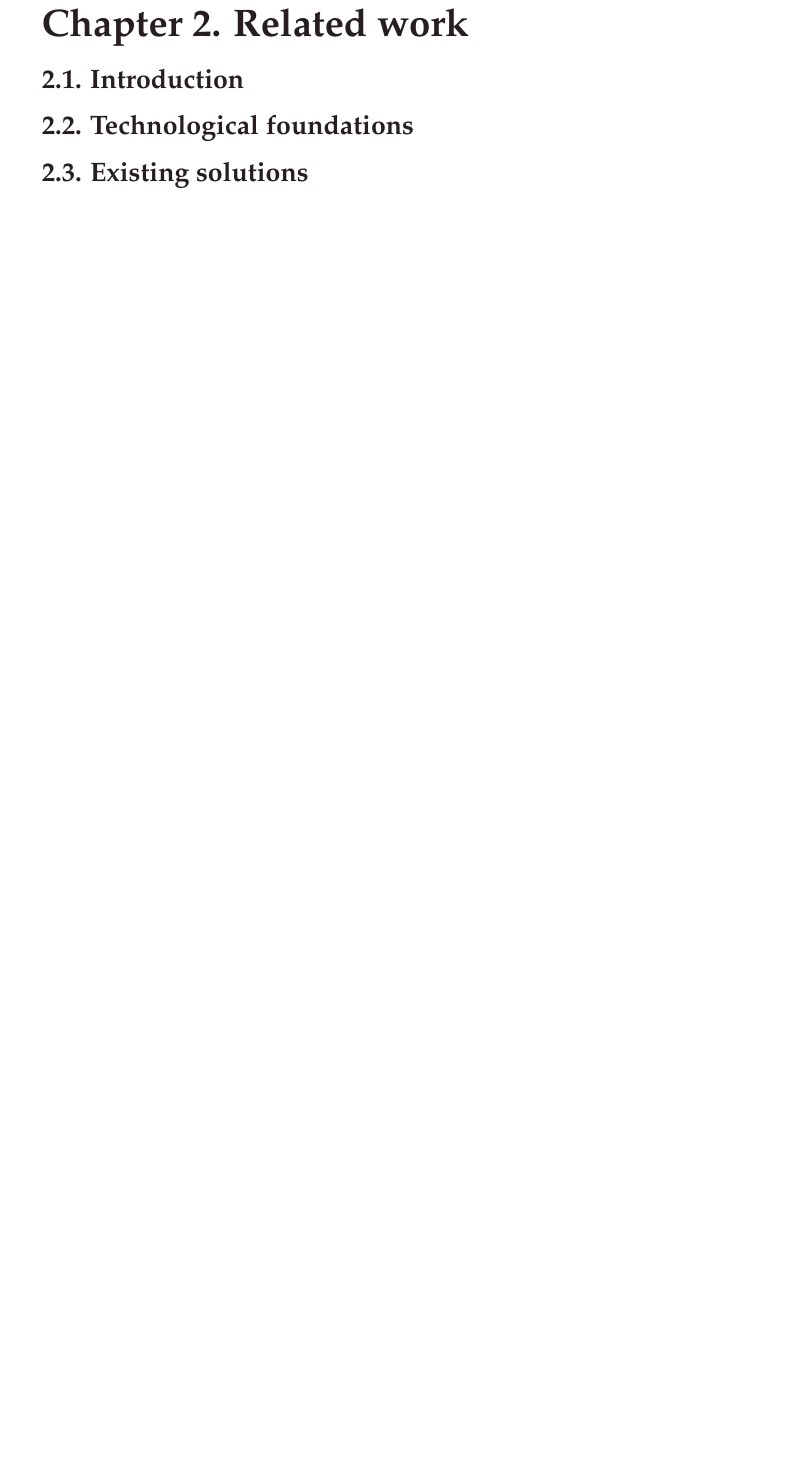
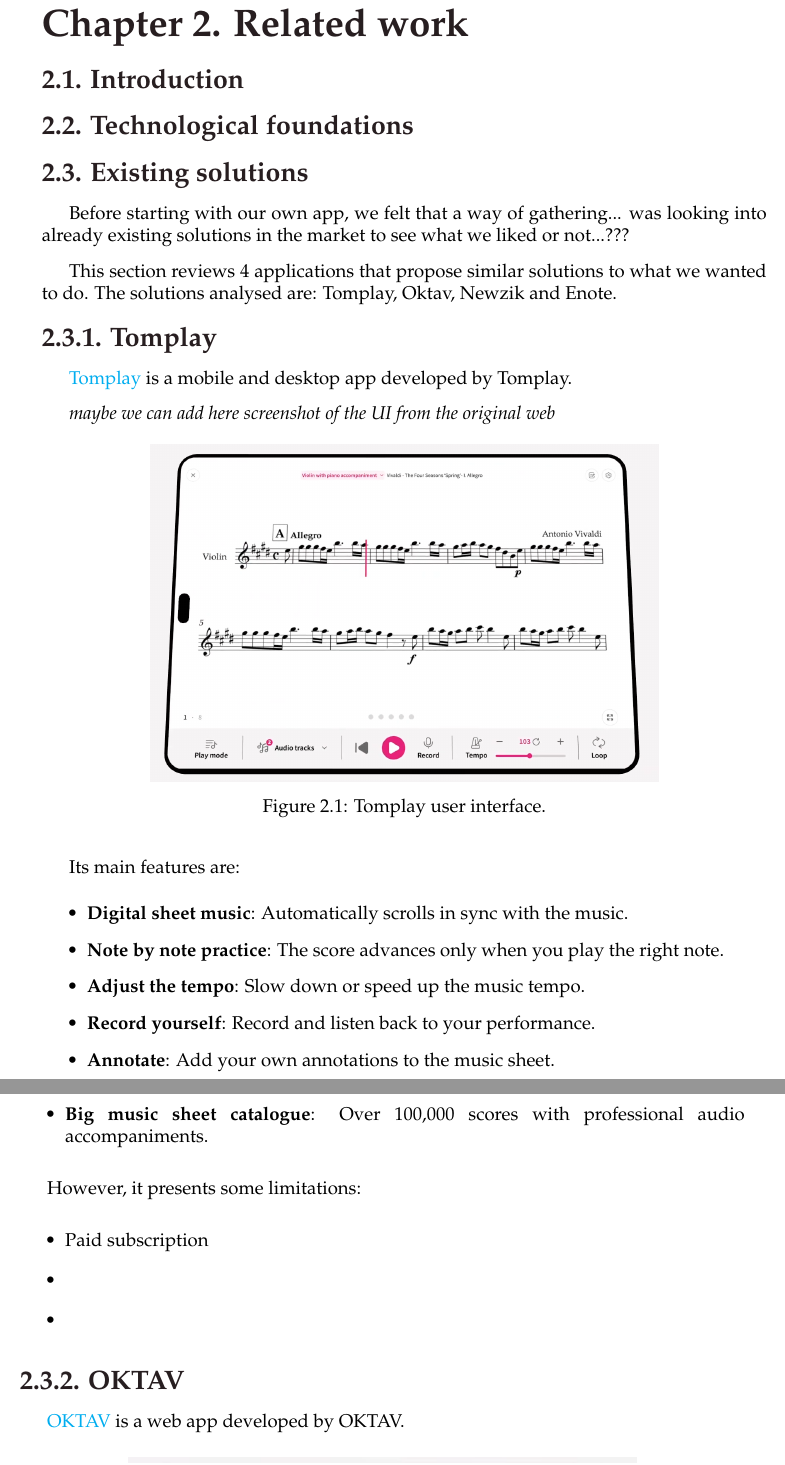
Before and after one commit to Eleee28/Atril-Matic-memoria, a LaTeX thesis (main.tex, which reads Capitulos/capitulo02.tex): part of page 9 of 17 before the commit and two parts of pages 9 and 10 of 19 after it, the two joined at a grey line, cut so that both start at the same text, the shorter picture padded with empty space. Compiled offline with pdfLaTeX.

Commit message:
begin existing solutions section

```diff
--- a/Capitulos/capitulo02.tex
+++ b/Capitulos/capitulo02.tex
@@ -6,3 +6,45 @@
 
 \section{Existing solutions}
 
+Before starting with our own app, we felt that a way of gathering...
+was looking into already existing solutions in the market to see
+what we liked or not...???
+
+This section reviews 4 applications that propose similar solutions to what
+we wanted to do. The solutions analysed are: Tomplay, Oktav, Newzik and Enote.
+
+\subsection{Tomplay}
+
+\href{https://tomplay.com/premium-trial?gad_source=1&gad_campaignid=20681880617&gbraid=0AAAAAo-e4fjXq4AZRRXMM05r5eK0yjHVm&gclid=Cj0KCQjw39zSBhDhARIsANammDsmFuFM7ntGvU3DPqh3FrSL8kvc7Ajf7szj5tN_ckixeMqOZiykEcoaAh4pEALw_wcB}{Tomplay}
+is a mobile and desktop app developed by Tomplay.
+
+\textit{maybe we can add here screenshot of the UI from the original web}
+
+\begin{figure}[H]
+	\centering
+	\includegraphics[width=0.7\textwidth]{Images/tomplay.png}
+	\caption{Tomplay user interface.}
+	\label{fig:tomplay}
+\end{figure}
+
+Its main features are:
+\begin{itemize}
+	\item \textbf{Digital sheet music}: Automatically scrolls in sync with the music.
+	\item \textbf{Note by note practice}: The score advances only when you play the right note.
+	\item \textbf{Adjust the tempo}: Slow down or speed up the music tempo.
+	\item \textbf{Record yourself}: Record and listen back to your performance.
+	\item \textbf{Annotate}: Add your own annotations to the music sheet.
+	\item \textbf{Big music sheet catalogue}: Over 100,000 scores with professional audio accompaniments.
+\end{itemize}
+
+However, it presents some limitations:
+\begin{itemize}
+	\item Paid subscription
+	\item
+	\item
+\end{itemize}
+
+\subsection{OKTAV}
+
+\href{https://www.oktav.com/en/s/how-oktav-works}{OKTAV}
+is a web app developed by OKTAV.
@@ -8,0 +63 @@
+	\item \textbf{Play-along}: listen and play along to sheet music based on MIDI.
```
Also changed, not shown: Capitulos/apendices.tex (+1 -0 lines), Images/oktav.png (added), Images/tomplay.png (added), Capitulos/capitulo02.tex (23 more changed lines).
